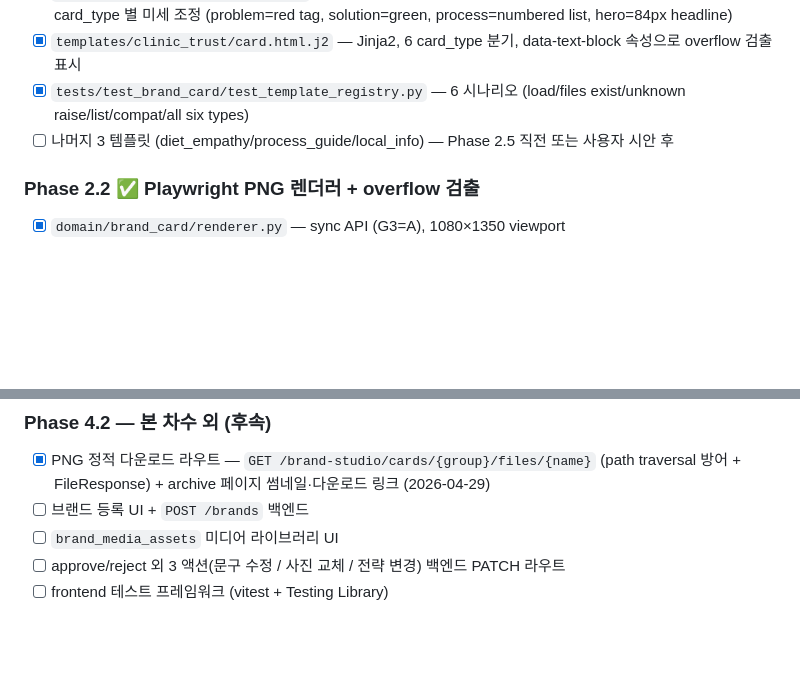
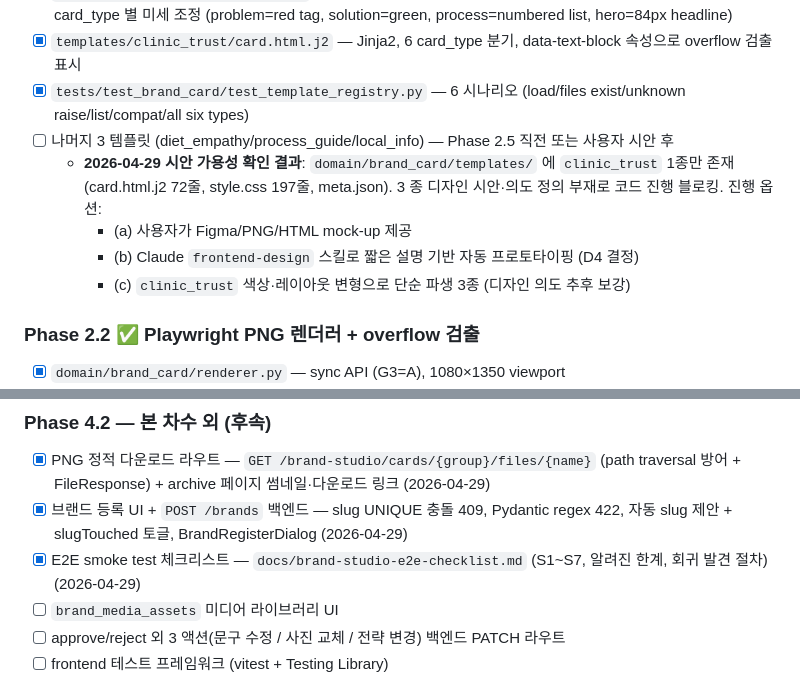
Before and after one commit to seokcess-kk/contents-creator, a Markdown page: tasks/todo.md, 2 parts joined by grey strips. Drawn GitHub-style; blank space fills up the shorter version.

```diff
--- a/tasks/todo.md
+++ b/tasks/todo.md
@@ -563,6 +563,10 @@
 - [x] `templates/clinic_trust/card.html.j2` — Jinja2, 6 card_type 분기, data-text-block 속성으로 overflow 검출 표시
 - [x] `tests/test_brand_card/test_template_registry.py` — 6 시나리오 (load/files exist/unknown raise/list/compat/all six types)
 - [ ] 나머지 3 템플릿 (diet_empathy/process_guide/local_info) — Phase 2.5 직전 또는 사용자 시안 후
+  - **2026-04-29 시안 가용성 확인 결과**: `domain/brand_card/templates/` 에 `clinic_trust` 1종만 존재 (card.html.j2 72줄, style.css 197줄, meta.json). 3 종 디자인 시안·의도 정의 부재로 코드 진행 블로킹. 진행 옵션:
+    - (a) 사용자가 Figma/PNG/HTML mock-up 제공
+    - (b) Claude `frontend-design` 스킬로 짧은 설명 기반 자동 프로토타이핑 (D4 결정)
+    - (c) `clinic_trust` 색상·레이아웃 변형으로 단순 파생 3종 (디자인 의도 추후 보강)
 
 ### Phase 2.2 ✅ Playwright PNG 렌더러 + overflow 검출
 - [x] `domain/brand_card/renderer.py` — sync API (G3=A), 1080×1350 viewport
@@ -691,7 +695,8 @@
 
 ### Phase 4.2 — 본 차수 외 (후속)
 - [x] PNG 정적 다운로드 라우트 — `GET /brand-studio/cards/{group}/files/{name}` (path traversal 방어 + FileResponse) + archive 페이지 썸네일·다운로드 링크 (2026-04-29)
-- [ ] 브랜드 등록 UI + `POST /brands` 백엔드
+- [x] 브랜드 등록 UI + `POST /brands` 백엔드 — slug UNIQUE 충돌 409, Pydantic regex 422, 자동 slug 제안 + slugTouched 토글, BrandRegisterDialog (2026-04-29)
+- [x] E2E smoke test 체크리스트 — `docs/brand-studio-e2e-checklist.md` (S1~S7, 알려진 한계, 회귀 발견 절차) (2026-04-29)
 - [ ] `brand_media_assets` 미디어 라이브러리 UI
 - [ ] approve/reject 외 3 액션(문구 수정 / 사진 교체 / 전략 변경) 백엔드 PATCH 라우트
 - [ ] frontend 테스트 프레임워크 (vitest + Testing Library)
```
Also changed, not shown: docs/brand-studio-e2e-checklist.md (added, +167 -0 lines).
